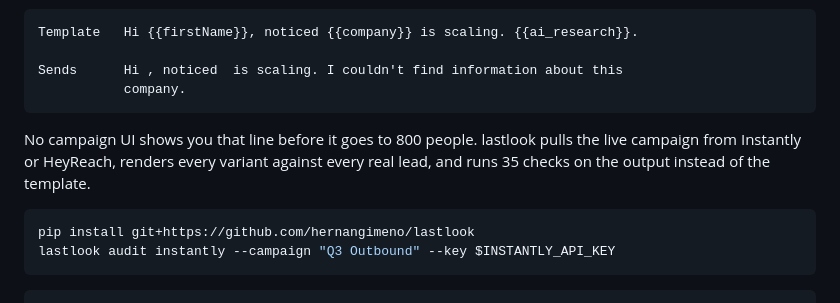
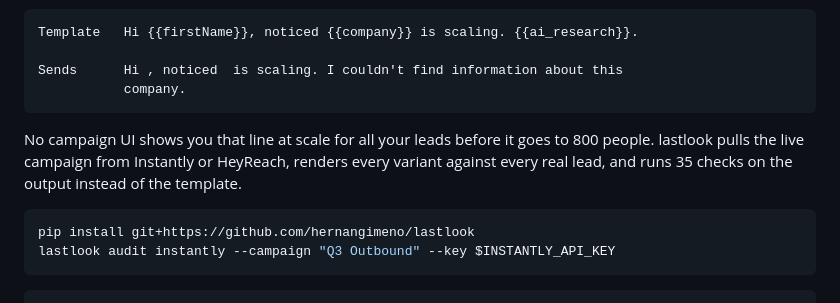
Before and after one commit to hernangimeno/lastlook, a Markdown page: README.md, the part around the change. GitHub-like rendering.

Commit message:
Improve README clarity on campaign UI
Clarified description of campaign UI functionality.

````diff
--- a/README.md
+++ b/README.md
@@ -11,7 +11,7 @@ Sends      Hi , noticed  is scaling. I couldn't find information about this
            company.
 ```
 
-No campaign UI shows you that line before it goes to 800 people. lastlook pulls the live campaign from Instantly or HeyReach, renders every variant against every real lead, and runs 35 checks on the output instead of the template.
+No campaign UI shows you that line at scale for all your leads before it goes to 800 people. lastlook pulls the live campaign from Instantly or HeyReach, renders every variant against every real lead, and runs 35 checks on the output instead of the template.
 
 ```bash
 pip install git+https://github.com/hernangimeno/lastlook
````
